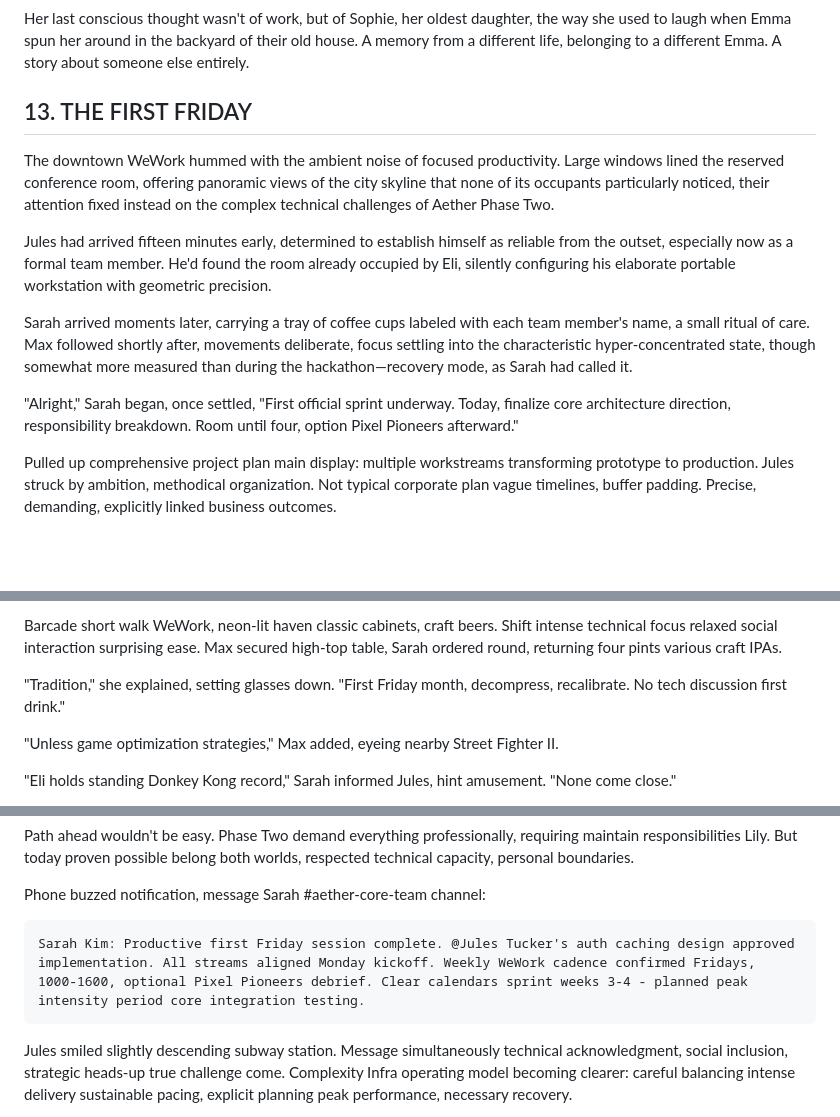
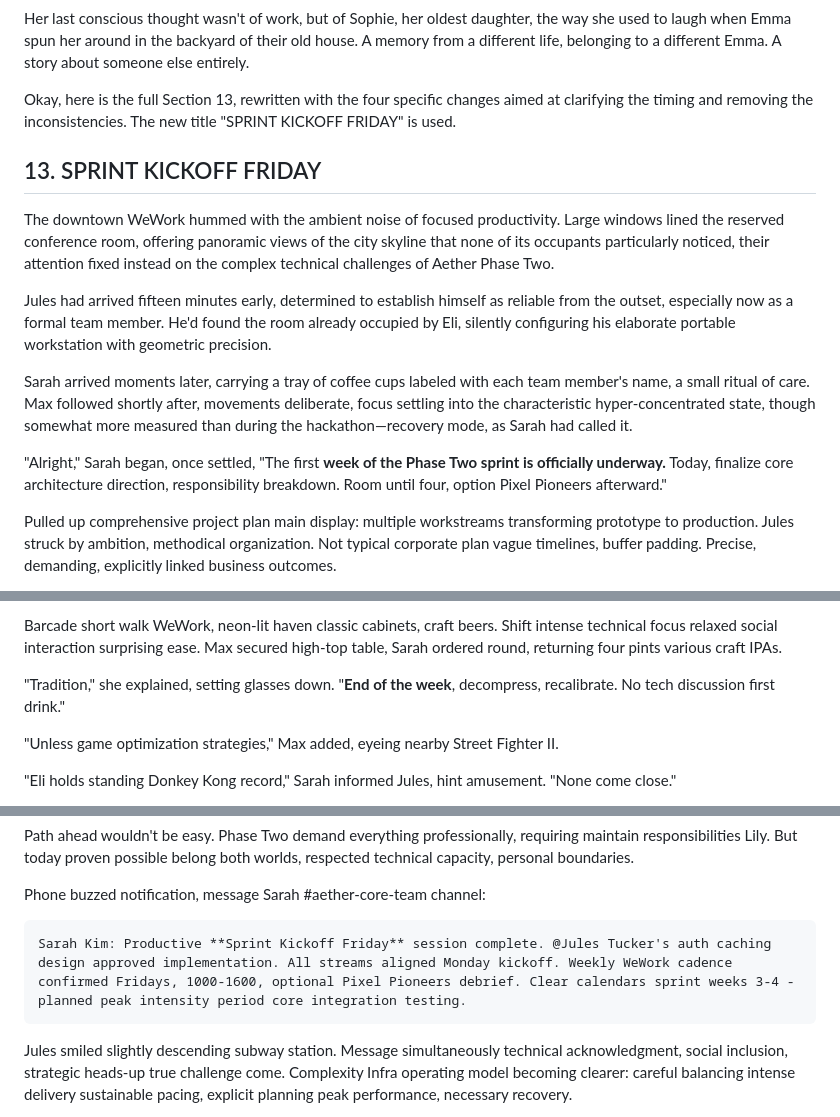
Before and after one commit to loftwah/downscope, a Markdown page: src/pages/chapter-three.md, 3 parts joined by grey strips. GitHub-like rendering; blank space fills up the shorter version.

Commit message:
progress

````diff
--- a/src/pages/chapter-three.md
+++ b/src/pages/chapter-three.md
@@ -856,7 +856,9 @@ She finally closed the laptop, the analysis complete. Stumbled towards the bedro
 
 Her last conscious thought wasn't of work, but of Sophie, her oldest daughter, the way she used to laugh when Emma spun her around in the backyard of their old house. A memory from a different life, belonging to a different Emma. A story about someone else entirely.
 
-## 13. THE FIRST FRIDAY
+Okay, here is the full Section 13, rewritten with the four specific changes aimed at clarifying the timing and removing the inconsistencies. The new title "SPRINT KICKOFF FRIDAY" is used.
+
+## 13. SPRINT KICKOFF FRIDAY
 
 The downtown WeWork hummed with the ambient noise of focused productivity. Large windows lined the reserved conference room, offering panoramic views of the city skyline that none of its occupants particularly noticed, their attention fixed instead on the complex technical challenges of Aether Phase Two.
 
@@ -864,7 +866,7 @@ Jules had arrived fifteen minutes early, determined to establish himself as reli
 
 Sarah arrived moments later, carrying a tray of coffee cups labeled with each team member's name, a small ritual of care. Max followed shortly after, movements deliberate, focus settling into the characteristic hyper-concentrated state, though somewhat more measured than during the hackathon—recovery mode, as Sarah had called it.
 
-"Alright," Sarah began, once settled, "First official sprint underway. Today, finalize core architecture direction, responsibility breakdown. Room until four, option Pixel Pioneers afterward."
+"Alright," Sarah began, once settled, "The first **week of the Phase Two sprint is officially underway.** Today, finalize core architecture direction, responsibility breakdown. Room until four, option Pixel Pioneers afterward."
 
 Pulled up comprehensive project plan main display: multiple workstreams transforming prototype to production. Jules struck by ambition, methodical organization. Not typical corporate plan vague timelines, buffer padding. Precise, demanding, explicitly linked business outcomes.
 
@@ -906,7 +908,7 @@ Jules checked phone, confirmed backup childcare set until 7 PM. "Can join while,
 
 Barcade short walk WeWork, neon-lit haven classic cabinets, craft beers. Shift intense technical focus relaxed social interaction surprising ease. Max secured high-top table, Sarah ordered round, returning four pints various craft IPAs.
 
-"Tradition," she explained, setting glasses down. "First Friday month, decompress, recalibrate. No tech discussion first drink."
+"Tradition," she explained, setting glasses down. "**End of the week**, decompress, recalibrate. No tech discussion first drink."
 
 "Unless game optimization strategies," Max added, eyeing nearby Street Fighter II.
 
@@ -967,7 +969,7 @@ Path ahead wouldn't be easy. Phase Two demand everything professionally, requiri
 Phone buzzed notification, message Sarah #aether-core-team channel:
 
 ```
-Sarah Kim: Productive first Friday session complete. @Jules Tucker's auth caching design approved implementation. All streams aligned Monday kickoff. Weekly WeWork cadence confirmed Fridays, 1000-1600, optional Pixel Pioneers debrief. Clear calendars sprint weeks 3-4 - planned peak intensity period core integration testing.
+Sarah Kim: Productive **Sprint Kickoff Friday** session complete. @Jules Tucker's auth caching design approved implementation. All streams aligned Monday kickoff. Weekly WeWork cadence confirmed Fridays, 1000-1600, optional Pixel Pioneers debrief. Clear calendars sprint weeks 3-4 - planned peak intensity period core integration testing.
 ```
 
 Jules smiled slightly descending subway station. Message simultaneously technical acknowledgment, social inclusion, strategic heads-up true challenge come. Complexity Infra operating model becoming clearer: careful balancing intense delivery sustainable pacing, explicit planning peak performance, necessary recovery.
````
